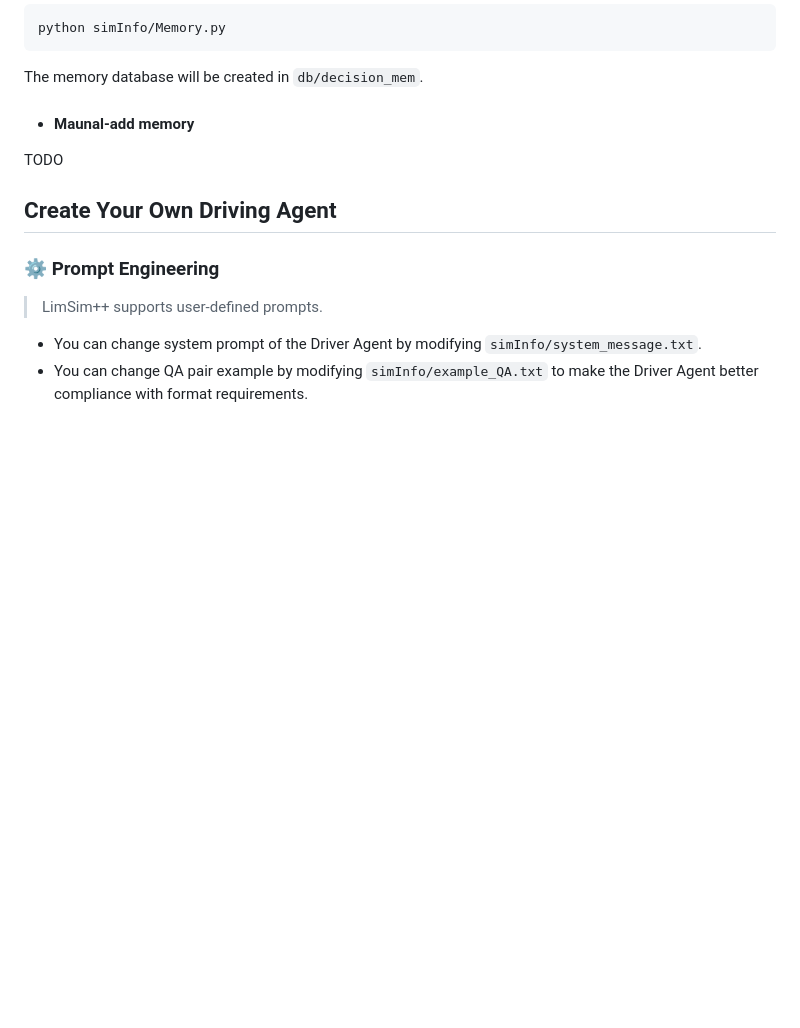
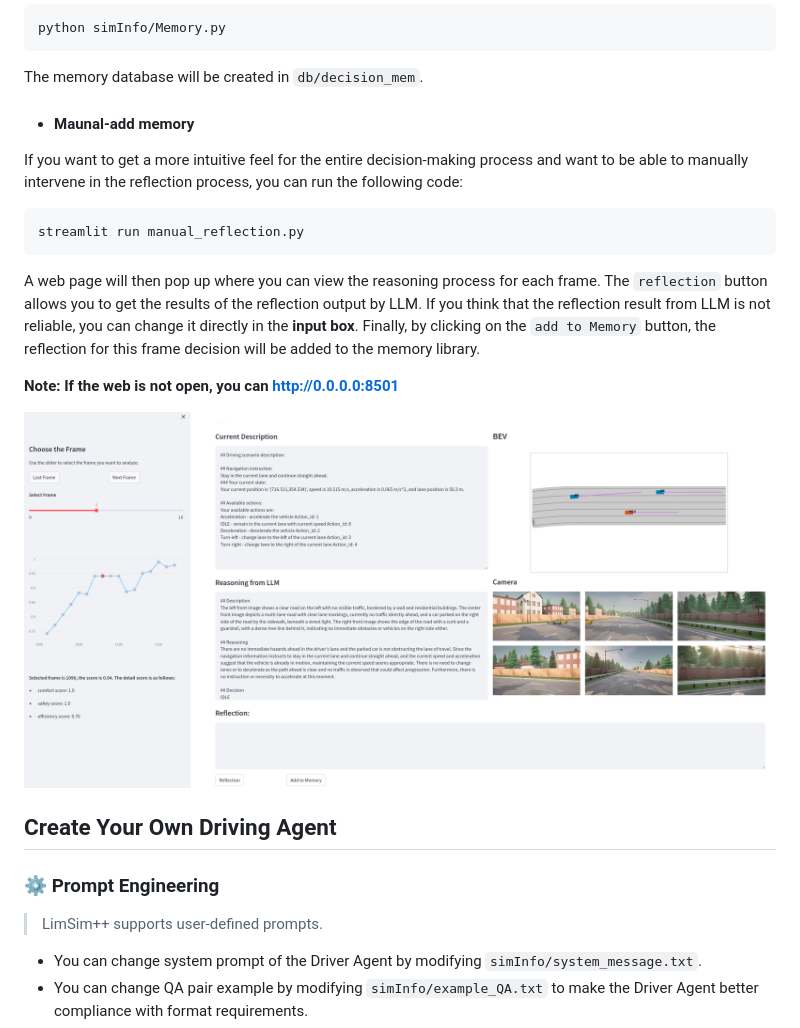
Before and after one commit to PJLab-ADG/LimSim, a Markdown page: readme.md, the part around the change. Rendered like a GitHub page; pictures changed too: fig/manual_reflection_page.png (added); blank space fills up the shorter version.

````diff
--- a/readme.md
+++ b/readme.md
@@ -123,7 +123,17 @@ The memory database will be created in ``db/decision_mem``.
 
 - #### Maunal-add memory
 
-TODO
+If you want to get a more intuitive feel for the entire decision-making process and want to be able to manually intervene in the reflection process, you can run the following code:
+
+```bash
+streamlit run manual_reflection.py
+```
+
+A web page will then pop up where you can view the reasoning process for each frame. The `reflection` button allows you to get the results of the reflection output by LLM. If you think that the reflection result from LLM is not reliable, you can change it directly in the **input box**. Finally, by clicking on the `add to Memory` button, the reflection for this frame decision will be added to the memory library.
+
+**Note: If the web is not open, you can http://0.0.0.0:8501**
+
+![Reflection Page](fig/manual_reflection_page.png)
 
 ## Create Your Own Driving Agent
 
````
Also changed, not shown: 3 other files.
